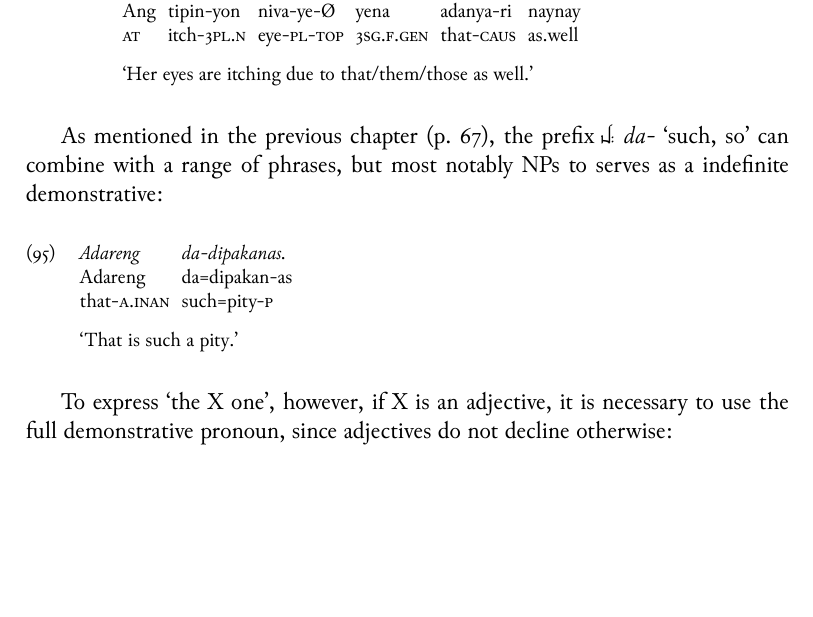
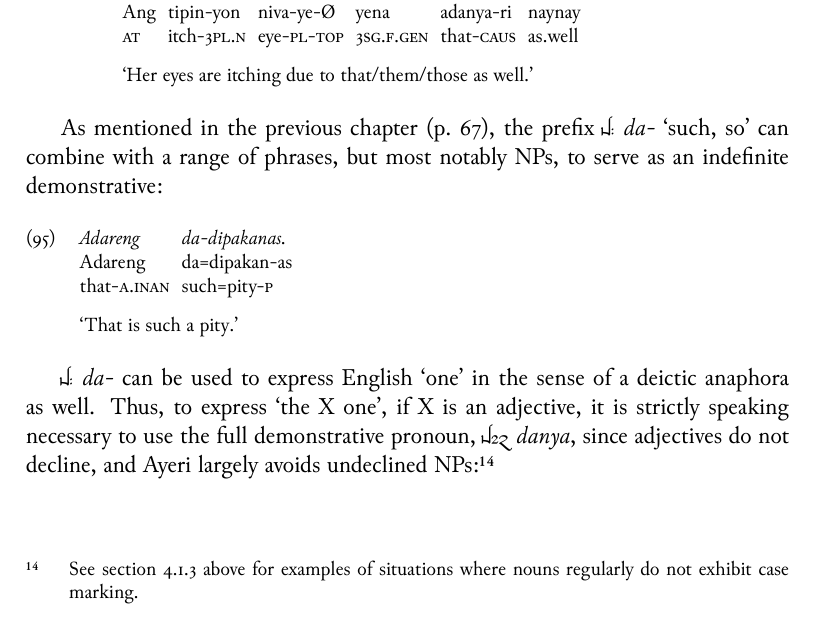
Before and after one commit to carbeck/ayerigrammar, a LaTeX thesis (grammar.tex, which reads chapters/gramcat.tex): part of page 129 of 136, cut so that both start at the same text, the shorter picture padded with empty space. The pictures show the PDF file grammar.pdf that the author committed with the source.

Commit message:
Improved wording

```diff
--- a/chapters/gramcat.tex
+++ b/chapters/gramcat.tex
@@ -3436,12 +3437,11 @@ personal pronouns:
 		as.well //
 	\glft `Her eyes are itching due to that/them/those as well.' //
 \endgl
-
 \xe
 
 As mentioned in the previous chapter (p.~\pageref{nounprefixes}), the prefix
 \xayr{d/}{da-}{such, so} can combine with a range of phrases, but most notably
-NPs to serves as a indefinite demonstrative:
+NPs, to serve as an indefinite demonstrative:
 
 \ex\begingl
 	\gla Adareng da-dipakanas. //
@@ -3450,8 +3450,12 @@ NPs to serves as a indefinite demonstrative:
 	\glft `That is such a pity.' //
 \endgl\xe
 
-To express `the X one', however, if X is an adjective, it is necessary to use
-the full demonstrative pronoun, since adjectives do not decline otherwise:
+\rayr{d/}{da-} can be used to express English `one' in the sense of a deictic
+anaphora as well. Thus, to express `the X one', if X is an adjective, it is
+strictly speaking necessary to use the full demonstrative pronoun,
+\rayr{dnY}{danya}, since adjectives do not decline, and Ayeri largely avoids
+undeclined NPs:\footnote{See \autoref{subsec:uncased} above for examples of
+situations where nouns regularly do not exhibit case marking.}
 
 \pex
 \a\begingl
```
Also changed, not shown: grammar.pdf, chapters/gramcat.tex (1 more changed lines).
